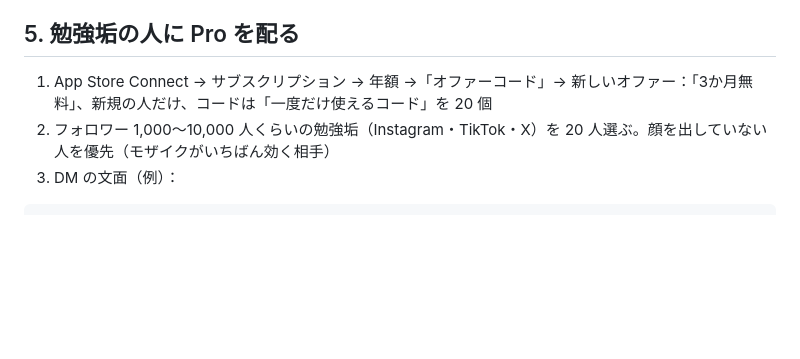
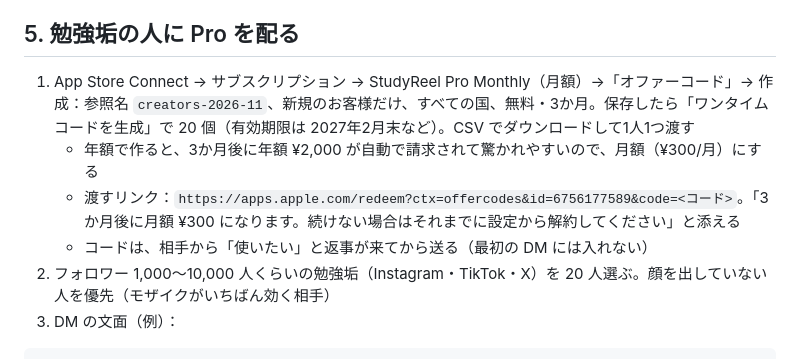
Before and after one commit to naki0227/StudyReel, a Markdown page: docs/growth.md, the part around the change. Rendered like a GitHub page; blank space fills up the shorter version.

Commit message:
オファーコードは月額で作る手順に（3か月後に年額が請求されて驚かれないように）
Co-Authored-By: Claude Opus 5.5 <noreply@anthropic.com>
Claude-Session: https://claude.ai/code/session_01A2d477SSh1PoAhTqCMopuR

```diff
--- a/docs/growth.md
+++ b/docs/growth.md
@@ -72,7 +72,10 @@ contact@enludus.com
 
 ## 5. 勉強垢の人に Pro を配る
 
-1. App Store Connect → サブスクリプション → 年額 →「オファーコード」→ 新しいオファー：「3か月無料」、新規の人だけ、コードは「一度だけ使えるコード」を 20 個
+1. App Store Connect → サブスクリプション → StudyReel Pro Monthly（月額）→「オファーコード」→ 作成：参照名 `creators-2026-11`、新規のお客様だけ、すべての国、無料・3か月。保存したら「ワンタイムコードを生成」で 20 個（有効期限は 2027年2月末など）。CSV でダウンロードして1人1つ渡す
+   - 年額で作ると、3か月後に年額 ¥2,000 が自動で請求されて驚かれやすいので、月額（¥300/月）にする
+   - 渡すリンク：`https://apps.apple.com/redeem?ctx=offercodes&id=6756177589&code=<コード>`。「3か月後に月額 ¥300 になります。続けない場合はそれまでに設定から解約してください」と添える
+   - コードは、相手から「使いたい」と返事が来てから送る（最初の DM には入れない）
 2. フォロワー 1,000〜10,000 人くらいの勉強垢（Instagram・TikTok・X）を 20 人選ぶ。顔を出していない人を優先（モザイクがいちばん効く相手）
 3. DM の文面（例）：
 
```
